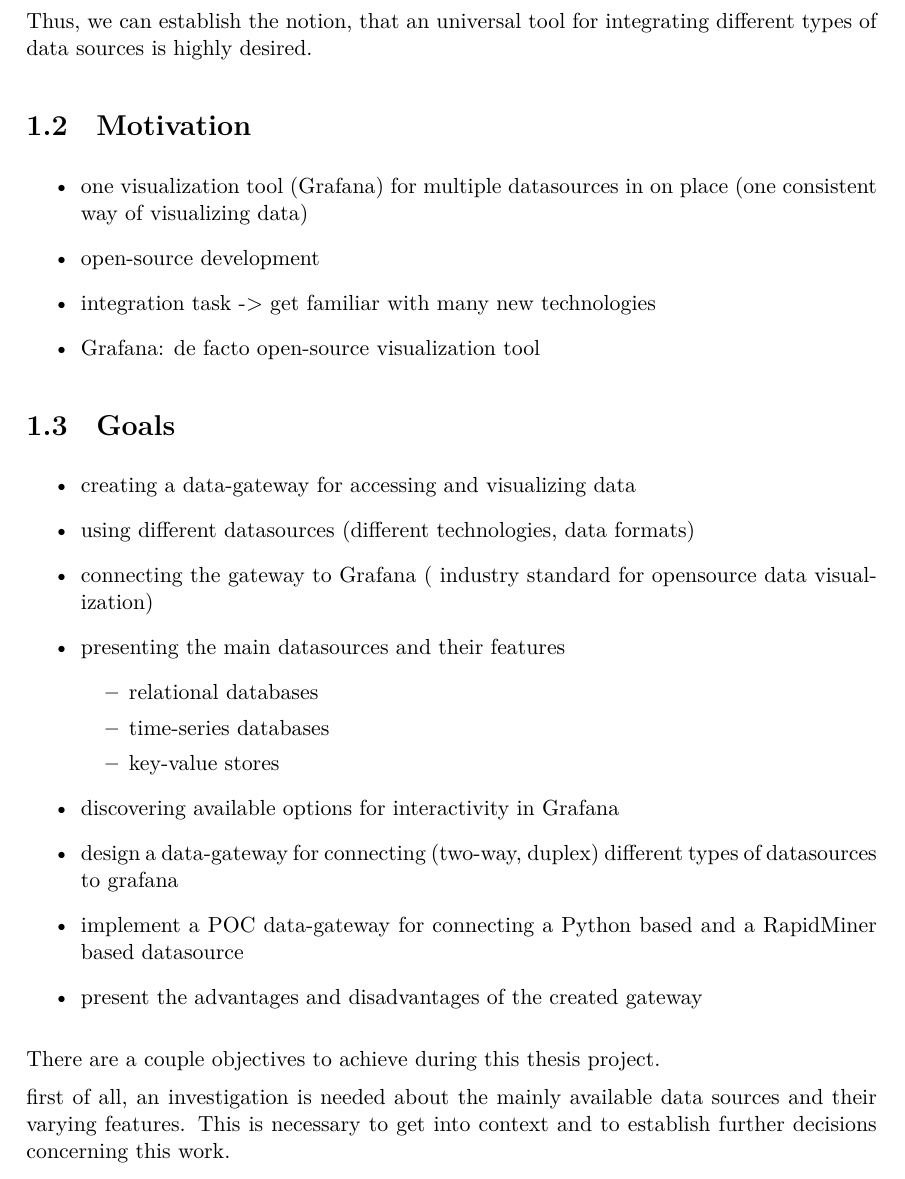
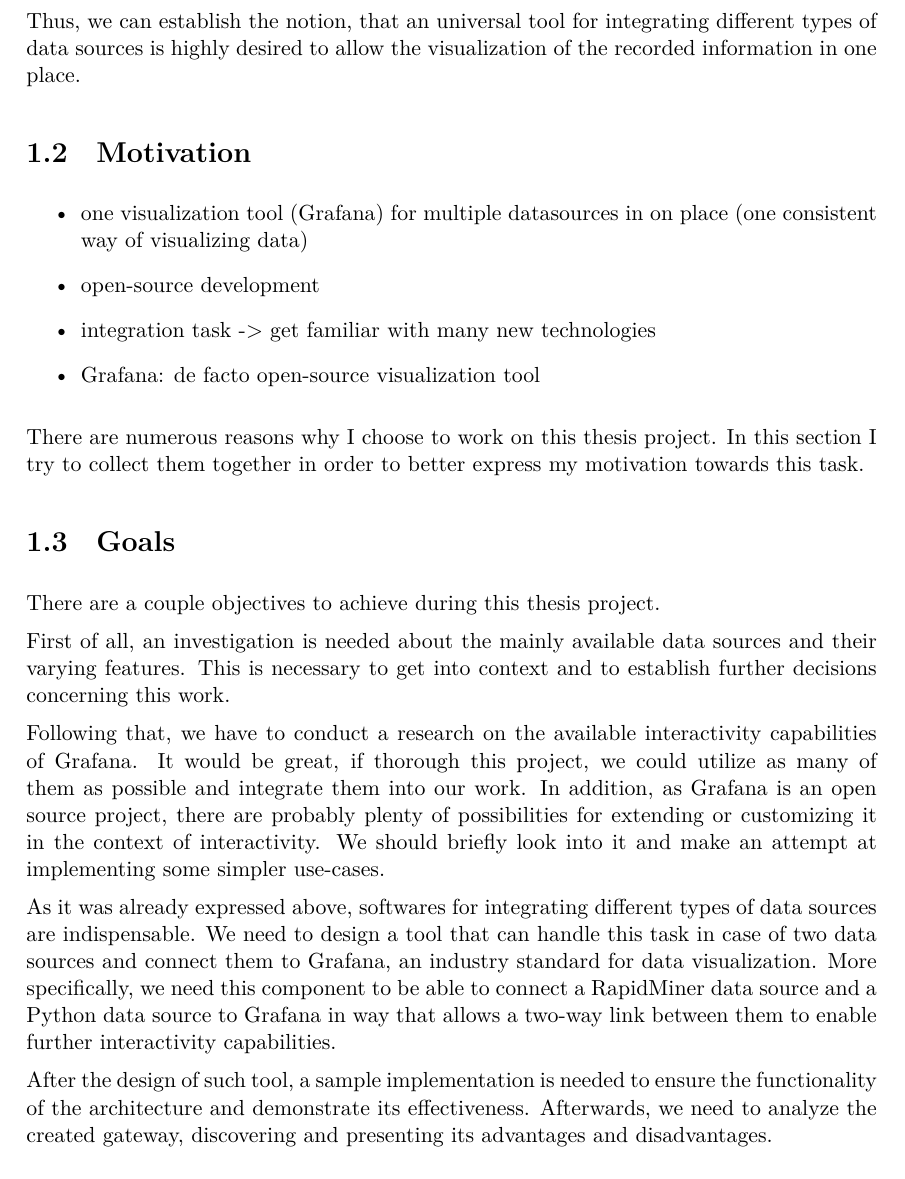
Before and after one commit to martonorova/thesis, a LaTeX thesis (docs/thesis/thesis.tex, which reads docs/thesis/content/introduction.tex): part of page 8 of 26, cut so that both start at the same text. Compiled offline with XeLaTeX.

Commit message:
Finish Goals, start motivation

```diff
--- a/docs/thesis/content/introduction.tex
+++ b/docs/thesis/content/introduction.tex
@@ -25,7 +25,7 @@
 
 In addition, each of these heterogeneous components need to be configured in different ways, with varying set of parameters. This can produce a heavy overhead for the data-specialists.
 
-Thus, we can establish the notion, that an universal tool for integrating different types of data sources is highly desired.
+Thus, we can establish the notion, that an universal tool for integrating different types of data sources is highly desired to allow the visualization of the recorded information in one place.
 
 %---
 \section{Motivation}
@@ -38,27 +38,38 @@
 	\item Grafana: de facto open-source visualization tool
 \end{itemize}
 
+There are numerous reasons why I choose to work on this thesis project. In this section I try to collect them together in order to better express my motivation towards this task.
+
+
+
+
 %---
 \section{Goals}
 %---
 
-\begin{itemize}
-	\item creating a data-gateway for accessing and visualizing data
-	\item using different datasources (different technologies, data formats)
-	\item connecting the gateway to Grafana (~industry standard for opensource data visualization)
-	\item presenting the main datasources and their features
-	\begin{itemize}
-		\item relational databases
-		\item time-series databases
-		\item key-value stores
-	\end{itemize}
-	\item discovering available options for interactivity in Grafana
-	\item design a data-gateway for connecting (two-way, duplex) different types of datasources to grafana
-	\item implement a POC data-gateway for connecting a Python based and a RapidMiner based datasource
-	\item present the advantages and disadvantages of the created gateway
-\end{itemize}
+%\begin{itemize}
+%	\item creating a data-gateway for accessing and visualizing data
+%	\item using different datasources (different technologies, data formats)
+%	\item connecting the gateway to Grafana (~industry standard for opensource data visualization)
+%	\item presenting the main datasources and their features
+%	\begin{itemize}
+%		\item relational databases
+%		\item time-series databases
+%		\item key-value stores
+%	\end{itemize}
+%	\item discovering available options for interactivity in Grafana
+%	\item design a data-gateway for connecting (two-way, duplex) different types of datasources to grafana
+%	\item implement a POC data-gateway for connecting a Python based and a RapidMiner based datasource
+%	\item present the advantages and disadvantages of the created gateway
+%\end{itemize}
 
 
 There are a couple objectives to achieve during this thesis project.
 
-first of all, an investigation is needed about the mainly available data sources and their varying features. This is necessary to get into context and to establish further decisions concerning this work.
+First of all, an investigation is needed about the mainly available data sources and their varying features. This is necessary to get into context and to establish further decisions concerning this work.
+
+Following that, we have to conduct a research on the available interactivity capabilities of Grafana. It would be great, if thorough this project, we could utilize as many of them as possible and integrate them into our work. In addition, as Grafana is an open source project, there are probably plenty of possibilities for extending or customizing it in the context of interactivity. We should briefly look into it and make an attempt at implementing some simpler use-cases.
+
+As it was already expressed above, softwares for integrating different types of data sources are indispensable. We need to design a tool that can handle this task in case of two data sources and connect them to Grafana, an industry standard for data visualization. More specifically, we need this component to be able to connect a RapidMiner data source and a Python data source to Grafana in way that allows a two-way link between them to enable further interactivity capabilities.
+
+After the design of such tool, a sample implementation is needed to ensure the functionality of the architecture and demonstrate its effectiveness. Afterwards, we need to analyze the created gateway, discovering and presenting its advantages and disadvantages.
```
Also changed, not shown: docs/thesis/thesis.pdf.
